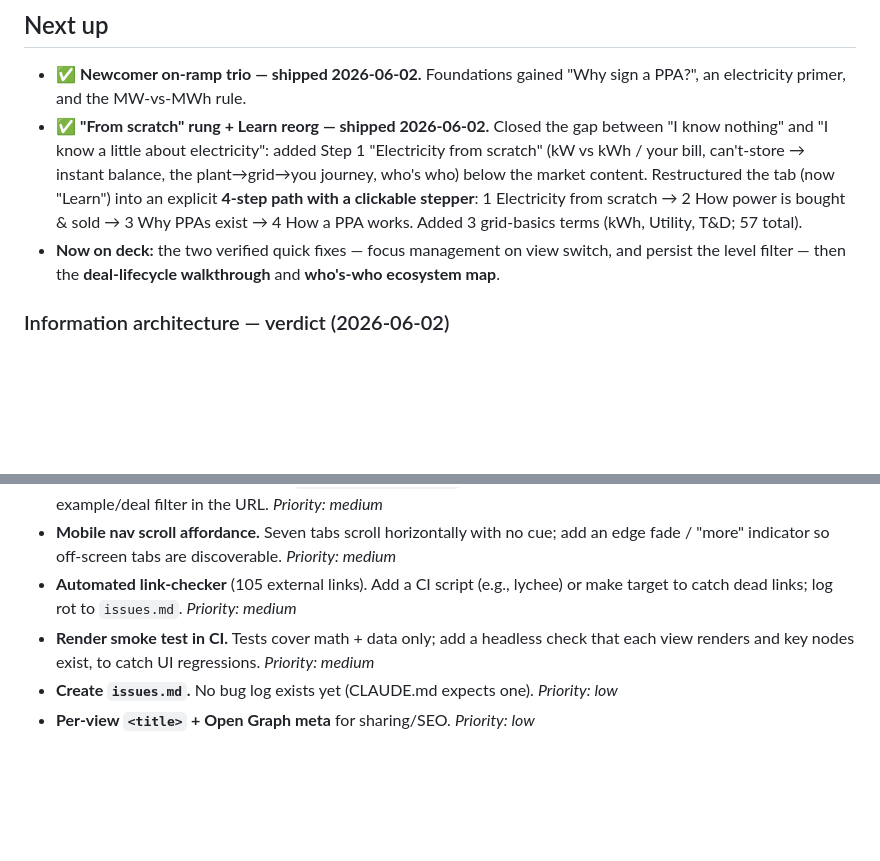
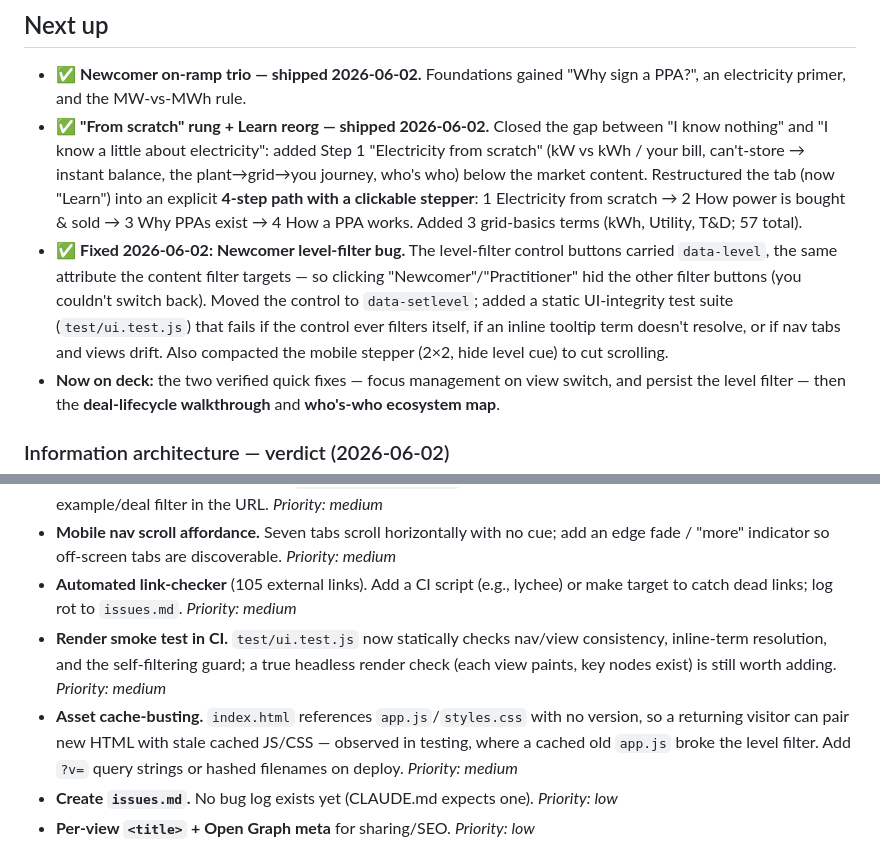
Before and after one commit to pranava0x0/PPAhelper, a Markdown page: backlog.md, 2 parts joined by grey strips. Rendered like a GitHub page; blank space fills up the shorter version.

Commit message:
Backlog: log the level-filter fix and an asset cache-busting item

```diff
--- a/backlog.md
+++ b/backlog.md
@@ -6,6 +6,7 @@ Ideas and deferred scope. Each: description + priority (low / medium / high).
 
 - ✅ **Newcomer on-ramp trio — shipped 2026-06-02.** Foundations gained "Why sign a PPA?", an electricity primer, and the MW-vs-MWh rule.
 - ✅ **"From scratch" rung + Learn reorg — shipped 2026-06-02.** Closed the gap between "I know nothing" and "I know a little about electricity": added Step 1 "Electricity from scratch" (kW vs kWh / your bill, can't-store → instant balance, the plant→grid→you journey, who's who) below the market content. Restructured the tab (now "Learn") into an explicit **4-step path with a clickable stepper**: 1 Electricity from scratch → 2 How power is bought & sold → 3 Why PPAs exist → 4 How a PPA works. Added 3 grid-basics terms (kWh, Utility, T&D; 57 total).
+- ✅ **Fixed 2026-06-02: Newcomer level-filter bug.** The level-filter control buttons carried `data-level`, the same attribute the content filter targets — so clicking "Newcomer"/"Practitioner" hid the other filter buttons (you couldn't switch back). Moved the control to `data-setlevel`; added a static UI-integrity test suite (`test/ui.test.js`) that fails if the control ever filters itself, if an inline tooltip term doesn't resolve, or if nav tabs and views drift. Also compacted the mobile stepper (2×2, hide level cue) to cut scrolling.
 - **Now on deck:** the two verified quick fixes — focus management on view switch, and persist the level filter — then the **deal-lifecycle walkthrough** and **who's-who ecosystem map**.
 
 ### Information architecture — verdict (2026-06-02)
@@ -78,7 +79,8 @@ Walking the tabs as a true beginner: the **mechanics are taught well, but the on
 - **Deep-linkable sub-state.** Support `#glossary/basis-risk`-style links (shareable) and reflect the active example/deal filter in the URL. *Priority: medium*
 - **Mobile nav scroll affordance.** Seven tabs scroll horizontally with no cue; add an edge fade / "more" indicator so off-screen tabs are discoverable. *Priority: medium*
 - **Automated link-checker** (105 external links). Add a CI script (e.g., lychee) or make target to catch dead links; log rot to `issues.md`. *Priority: medium*
-- **Render smoke test in CI.** Tests cover math + data only; add a headless check that each view renders and key nodes exist, to catch UI regressions. *Priority: medium*
+- **Render smoke test in CI.** `test/ui.test.js` now statically checks nav/view consistency, inline-term resolution, and the self-filtering guard; a true headless render check (each view paints, key nodes exist) is still worth adding. *Priority: medium*
+- **Asset cache-busting.** `index.html` references `app.js`/`styles.css` with no version, so a returning visitor can pair new HTML with stale cached JS/CSS — observed in testing, where a cached old `app.js` broke the level filter. Add `?v=` query strings or hashed filenames on deploy. *Priority: medium*
 - **Create `issues.md`.** No bug log exists yet (CLAUDE.md expects one). *Priority: low*
 - **Per-view `<title>` + Open Graph meta** for sharing/SEO. *Priority: low*
 
```
